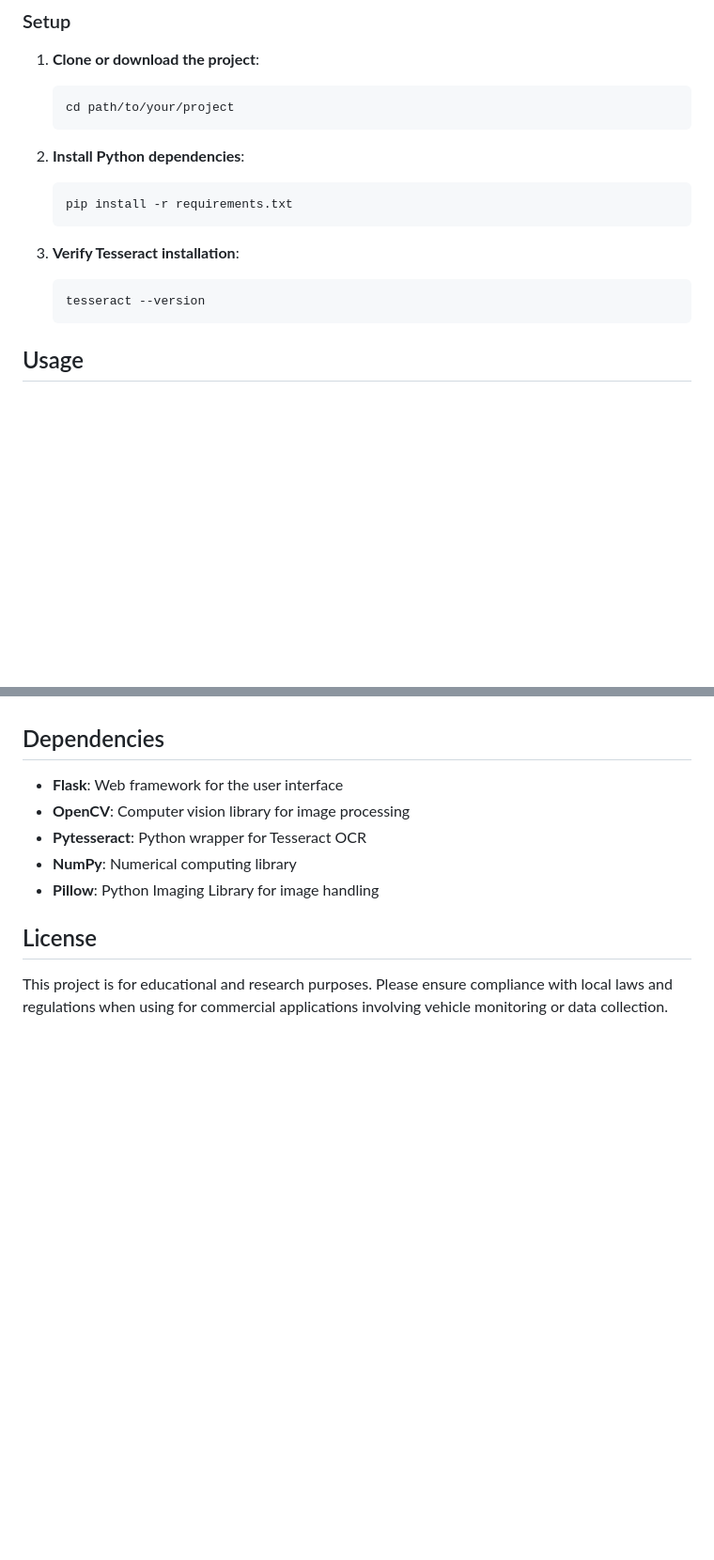
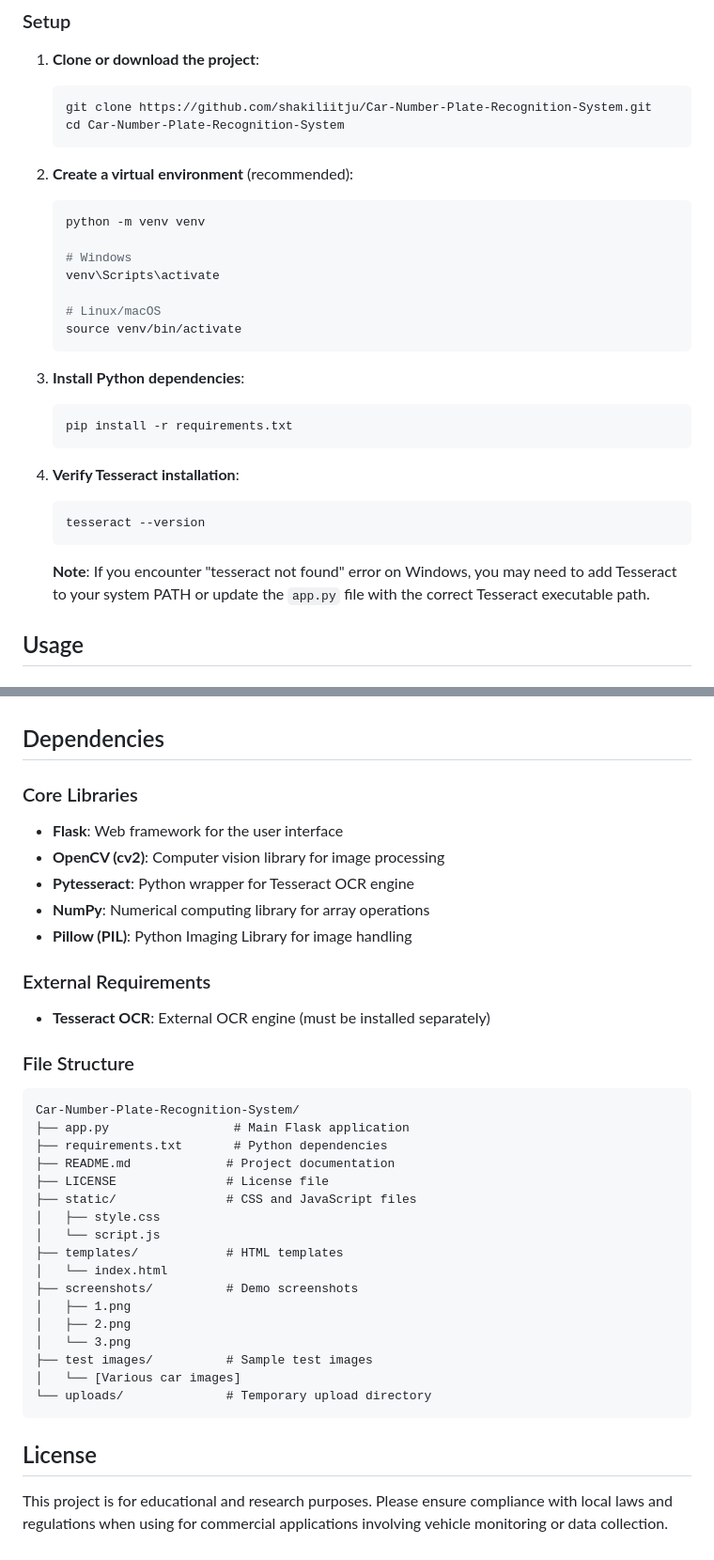
Before and after one commit to shakiliitju/Car-Number-Plate-Recognition-System, a Markdown page: README.md, 2 parts joined by grey strips. Shown at 94% size. Rendered like a GitHub page; blank space fills up the shorter version.

````diff
--- a/README.md
+++ b/README.md
@@ -58,18 +97,32 @@ The system consists of several key components:
 
 1. **Clone or download the project**:
    ```bash
-   cd path/to/your/project
+   git clone https://github.com/shakiliitju/Car-Number-Plate-Recognition-System.git
+   cd Car-Number-Plate-Recognition-System
    ```
 
-2. **Install Python dependencies**:
+2. **Create a virtual environment** (recommended):
+   ```bash
+   python -m venv venv
+
+   # Windows
+   venv\Scripts\activate
+
+   # Linux/macOS
+   source venv/bin/activate
+   ```
+
+3. **Install Python dependencies**:
    ```bash
    pip install -r requirements.txt
    ```
 
-3. **Verify Tesseract installation**:
+4. **Verify Tesseract installation**:
    ```bash
    tesseract --version
    ```
+
+   **Note**: If you encounter "tesseract not found" error on Windows, you may need to add Tesseract to your system PATH or update the `app.py` file with the correct Tesseract executable path.
 
 ## Usage
 
@@ -182,11 +239,36 @@ This ACNPR system can be used in various scenarios:
 
 ## Dependencies
 
+### Core Libraries
 - **Flask**: Web framework for the user interface
-- **OpenCV**: Computer vision library for image processing
-- **Pytesseract**: Python wrapper for Tesseract OCR
-- **NumPy**: Numerical computing library
-- **Pillow**: Python Imaging Library for image handling
+- **OpenCV (cv2)**: Computer vision library for image processing
+- **Pytesseract**: Python wrapper for Tesseract OCR engine
+- **NumPy**: Numerical computing library for array operations
+- **Pillow (PIL)**: Python Imaging Library for image handling
+
+### External Requirements
+- **Tesseract OCR**: External OCR engine (must be installed separately)
+
+### File Structure
+```
+Car-Number-Plate-Recognition-System/
+├── app.py                 # Main Flask application
+├── requirements.txt       # Python dependencies
+├── README.md             # Project documentation
+├── LICENSE               # License file
+├── static/               # CSS and JavaScript files
+│   ├── style.css
+│   └── script.js
+├── templates/            # HTML templates
+│   └── index.html
+├── screenshots/          # Demo screenshots
+│   ├── 1.png
+│   ├── 2.png
+│   └── 3.png
+├── test images/          # Sample test images
+│   └── [Various car images]
+└── uploads/              # Temporary upload directory
+```
 
 ## License
 
````
Also changed, not shown: other parts of README.md (+43 -0 lines).
